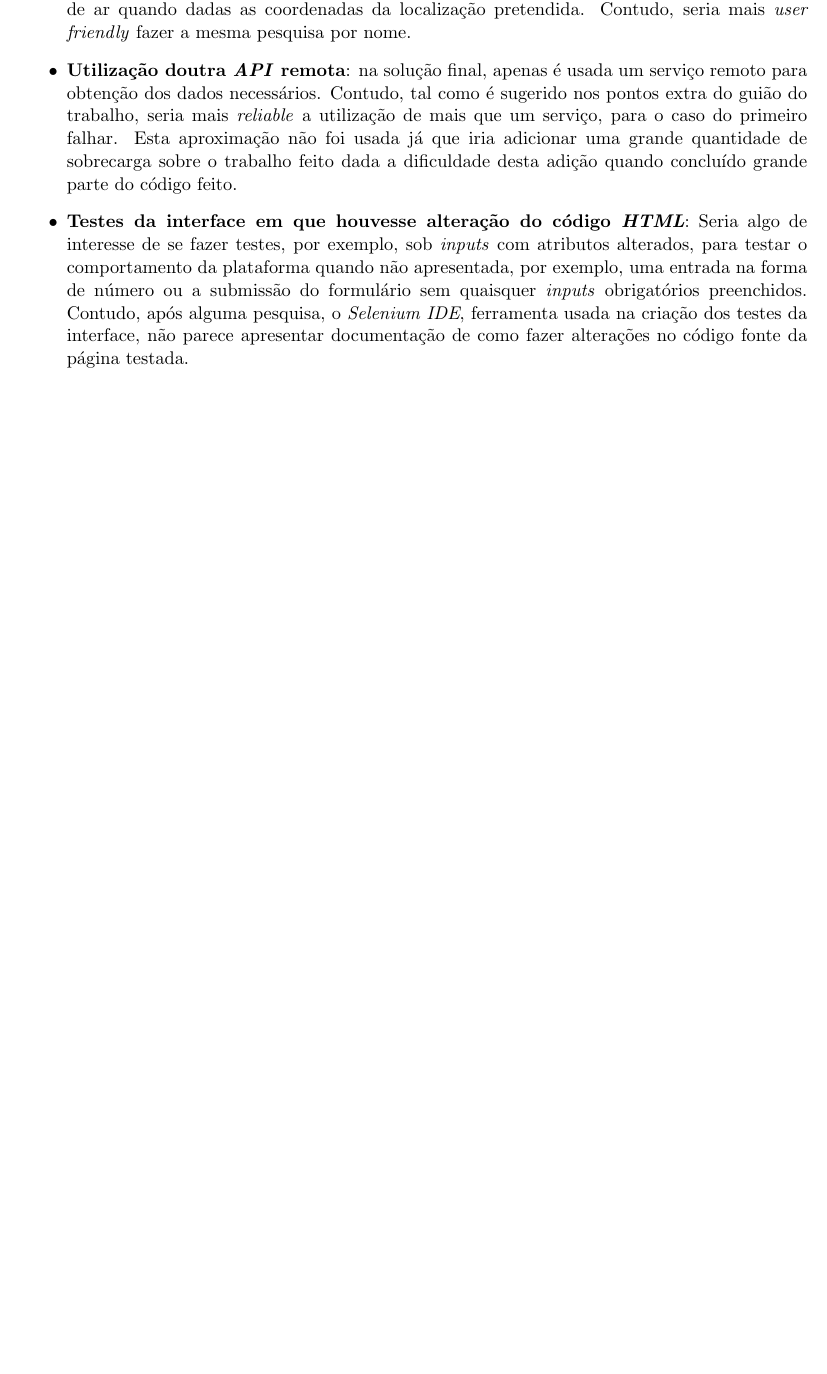
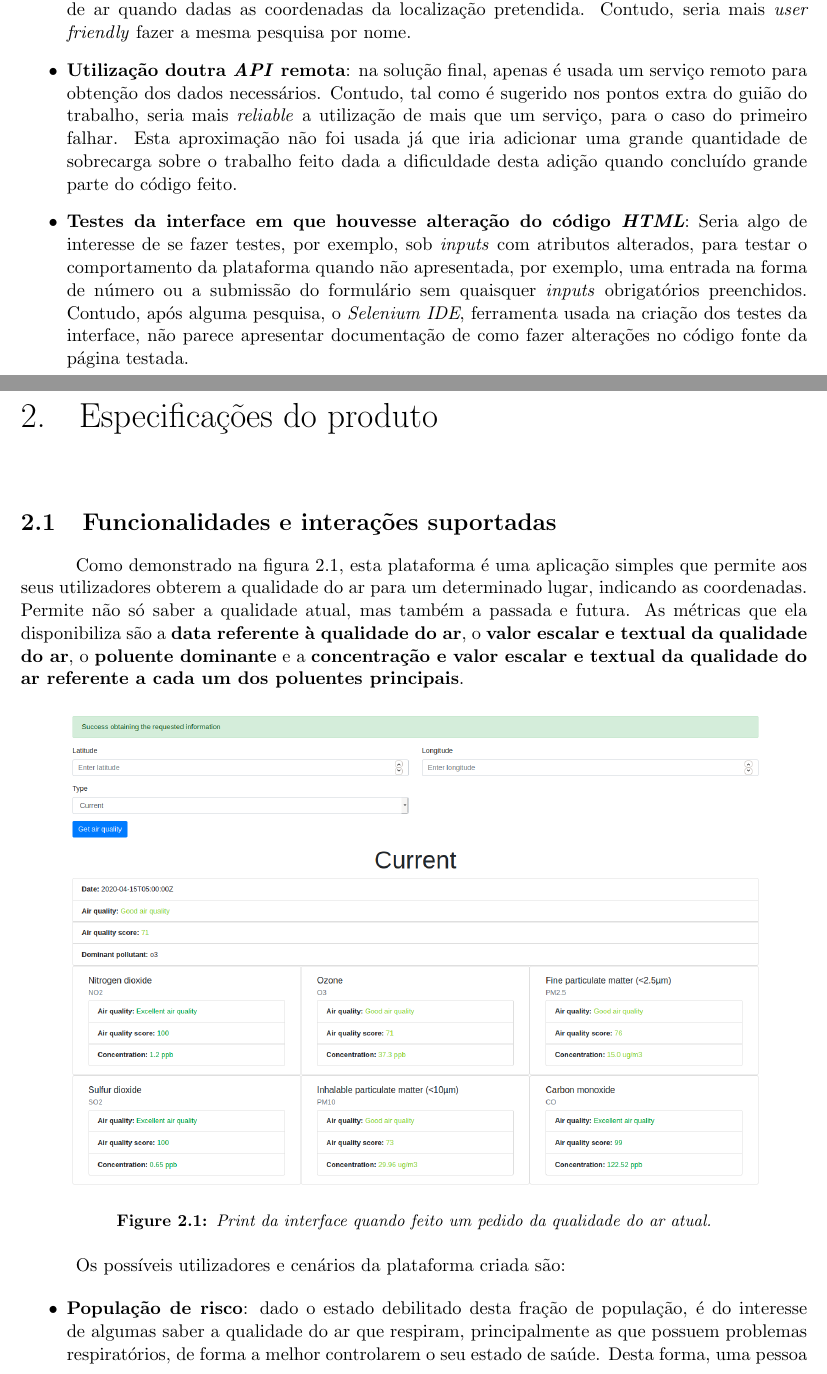
Before and after one commit to oEscal/tqs_project_1, a LaTeX book (report/main.tex, which reads report/sections/product_specifications.tex): part of page 4 of 4 before the commit and two parts of pages 4 and 5 of 7 after it, the two joined at a grey line, cut so that both start at the same text, the shorter picture padded with empty space. Compiled offline with pdfLaTeX.

Commit message:
started project specifications

```diff
--- a/report/main.tex
+++ b/report/main.tex
@@ -5,6 +5,7 @@
 \usepackage{natbib}
 \usepackage{lipsum}
 \usepackage{caption}
+\usepackage{graphicx}
 
 % disable chapter default name
 \usepackage{titlesec}
--- /dev/null
+++ b/report/sections/product_specifications.tex
@@ -0,0 +1,25 @@
+% !TEX root = ../main.tex
+
+\chapter{Especificações do produto}
+
+\section{Funcionalidades e interações suportadas}
+Como demonstrado na figura \ref{fig:interface_current}, esta plataforma é uma aplicação simples que permite aos seus
+utilizadores obterem a qualidade do ar para um determinado lugar, indicando as coordenadas. Permite não só
+saber a qualidade atual, mas também a passada e futura. As métricas que ela disponibiliza são a \textbf{data
+referente à qualidade do ar}, o \textbf{valor escalar e textual da qualidade do ar}, o \textbf{poluente
+dominante} e a \textbf{concentração e valor escalar e textual da qualidade do ar referente a cada um dos
+poluentes principais}.
+
+\begin{figure}[h]
+   \centering
+   \includegraphics[width=0.90\textwidth]{images/interface_current}
+   \caption{\textit{Print} da interface quando feito um pedido da qualidade do ar atual.}
+   \label{fig:interface_current}
+\end{figure}
+
+Os possíveis utilizadores e cenários da plataforma criada são:
+
+\begin{itemize}
+   \item \textbf{População de risco}: dado o estado debilitado desta fração de população, é do interesse
+de algumas saber a qualidade do ar que respiram, principalmente as que possuem problemas respiratórios,
+de forma a melhor controlarem o seu estado de saúde. Desta forma, uma pessoa nestas condições poderá dirigir-se
@@ -0,0 +30 @@
+   \item \textbf{Estudiosos}: profissionais que tenham interesse em estudar a qualidade de ar de acordo com
```
Also changed, not shown: report/images/diagram.png (added), report/images/interface_current.png (added), report/images/simple_diagram.png (added), report/main.pdf, report/sections/project_specifications.tex (deleted), report/main.tex (1 more changed lines), report/sections/product_specifications.tex (28 more changed lines).
